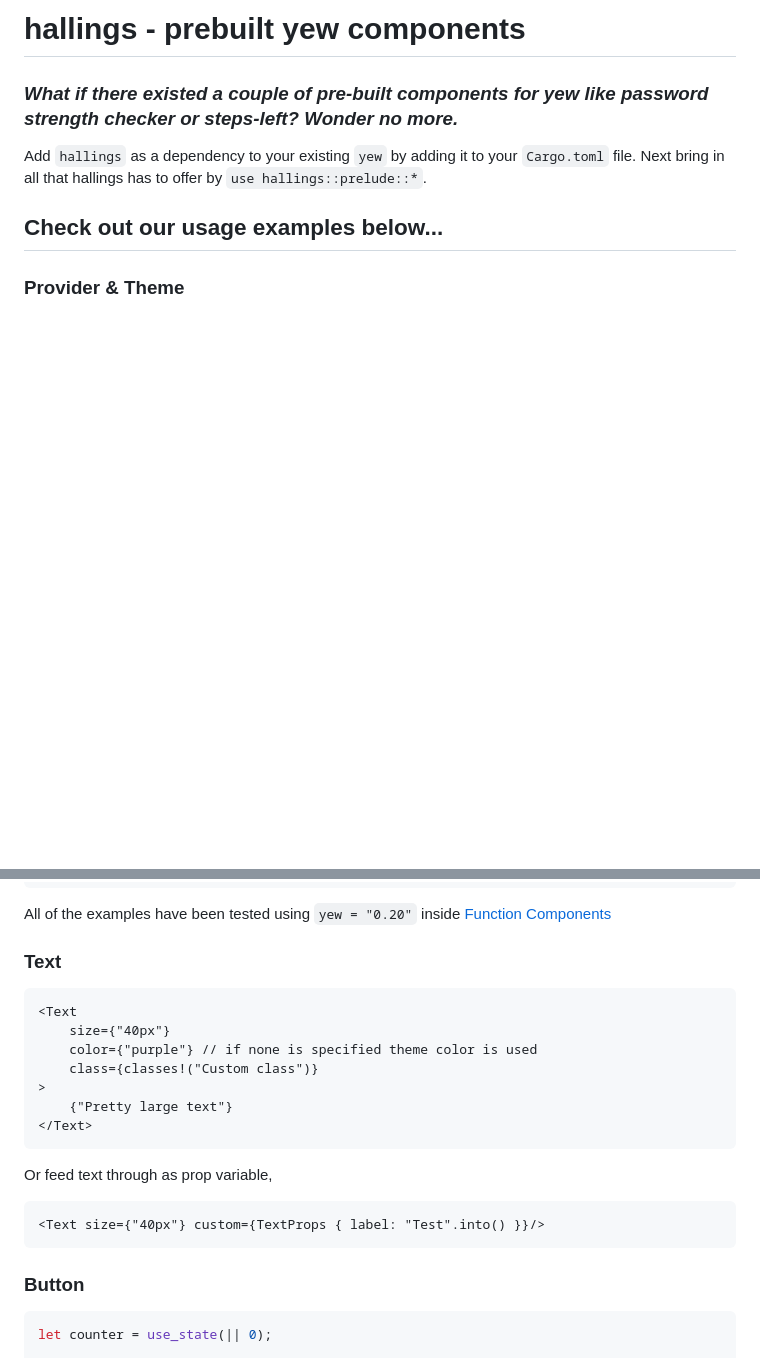
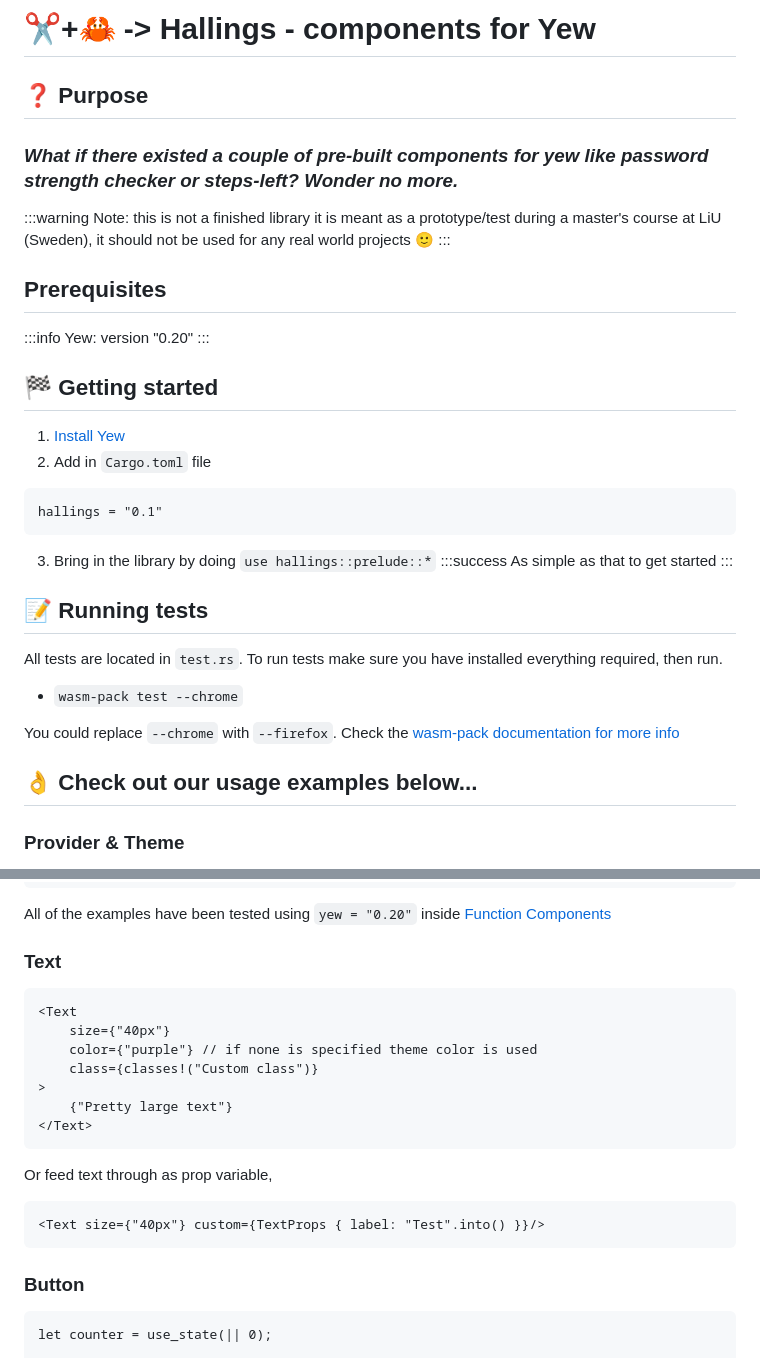
Before and after one commit to davidstyrbjorn/hallings, a Markdown page: README.md, 2 parts joined by grey strips. GitHub-like rendering; blank space fills up the shorter version.

````diff
--- a/README.md
+++ b/README.md
@@ -1,10 +1,45 @@
-# hallings - prebuilt yew components
+# :scissors:+:crab: -> Hallings - components for Yew
+
+## :question: Purpose
 
 ### <i>What if there existed a couple of pre-built components for yew like password strength checker or steps-left? Wonder no more.</i>
 
-Add <code>hallings</code> as a dependency to your existing <code>yew</code> by adding it to your <code>Cargo.toml</code> file. Next bring in all that hallings has to offer by <code>use hallings::prelude::\*</code>.
+:::warning
+Note: this is not a finished library it is meant as a prototype/test during a master's course at LiU (Sweden), it should not be used for any real world projects :slightly_smiling_face:
+:::
 
-## Check out our usage examples below...
+## Prerequisites
+
+:::info
+Yew: version "0.20"
+:::
+
+## :checkered_flag: Getting started
+
+1. [Install Yew](https://yew.rs/docs/getting-started/introduction)
+2. Add in `Cargo.toml` file
+
+```toml=
+hallings = "0.1"
+```
+
+3. Bring in the library by doing <code>use hallings::prelude::\*</code>
+   :::success
+   As simple as that to get started
+   :::
+
+## :pencil: Running tests
+
+All tests are located in <code>test.rs</code>.
+To run tests make sure you have installed everything required, then run.
+
+<ul>
+    <li><code>wasm-pack test --chrome</code>   </li>
+</ul>
+
+You could replace <code>--chrome</code> with <code>--firefox</code>. Check the [wasm-pack documentation for more info](https://rustwasm.github.io/wasm-pack/book/commands/test.html)
+
+## :ok_hand: Check out our usage examples below...
 
 ### Provider & Theme
 
@@ -18,7 +53,7 @@ All of the examples have been tested using <code>yew = "0.20"</code> inside [Fun
 
 ### Text
 
-```html
+```htmlmixed=
 <Text
     size={"40px"}
     color={"purple"} // if none is specified theme color is used
@@ -30,13 +65,13 @@ All of the examples have been tested using <code>yew = "0.20"</code> inside [Fun
 
 Or feed text through as prop variable,
 
-```html
+```htmlmixed
 <Text size={"40px"} custom={TextProps { label: "Test".into() }}/>
 ```
 
 ### Button
 
-```rust
+```rust=
 let counter = use_state(|| 0);
 
 let click = {
````
Also changed, not shown: other parts of README.md (+4 -4 lines).
